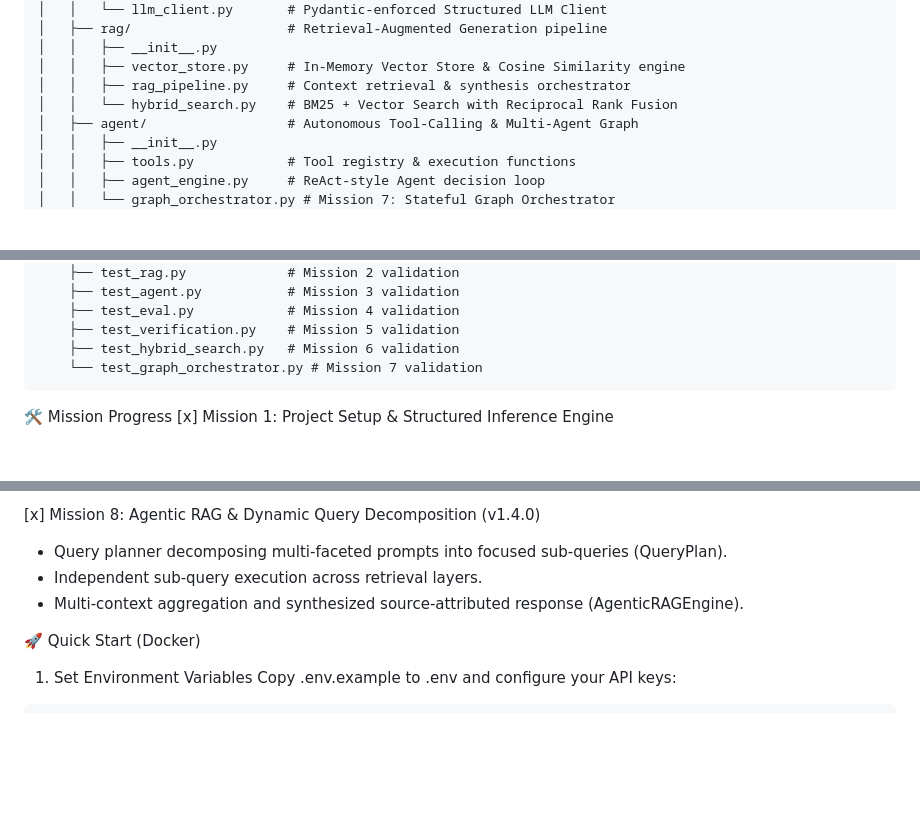
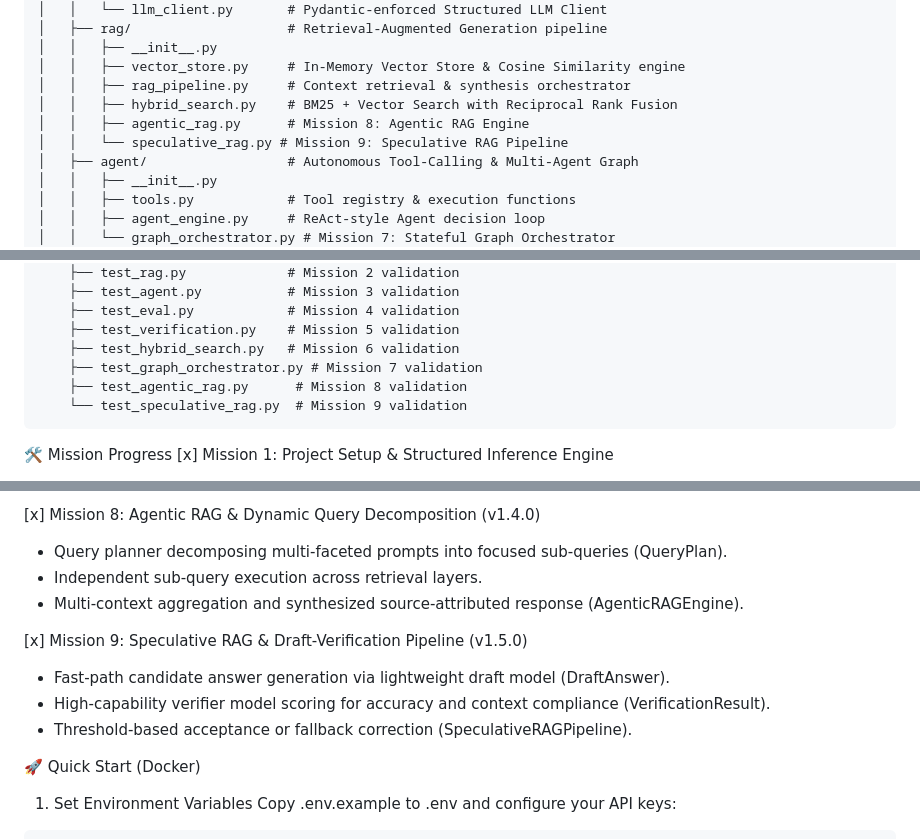
Before and after one commit to hasla-ai/LLM, a Markdown page: README.md, 3 parts joined by grey strips. GitHub-like rendering; blank space fills up the shorter version.

Commit message:
docs: standardize mission alignment for Mission 7 (Graph), Mission 8 (Agentic RAG), and Mission 9 (Speculative RAG)

````diff
--- a/README.md
+++ b/README.md
@@ -22,7 +22,9 @@ llm-engineering-lab/
 │   │   ├── __init__.py
 │   │   ├── vector_store.py     # In-Memory Vector Store & Cosine Similarity engine
 │   │   ├── rag_pipeline.py     # Context retrieval & synthesis orchestrator
-│   │   └── hybrid_search.py    # BM25 + Vector Search with Reciprocal Rank Fusion
+│   │   ├── hybrid_search.py    # BM25 + Vector Search with Reciprocal Rank Fusion
+│   │   ├── agentic_rag.py      # Mission 8: Agentic RAG Engine
+│   │   └── speculative_rag.py # Mission 9: Speculative RAG Pipeline
 │   ├── agent/                  # Autonomous Tool-Calling & Multi-Agent Graph
 │   │   ├── __init__.py
 │   │   ├── tools.py            # Tool registry & execution functions
@@ -44,7 +46,9 @@ llm-engineering-lab/
     ├── test_eval.py            # Mission 4 validation
     ├── test_verification.py    # Mission 5 validation
     ├── test_hybrid_search.py   # Mission 6 validation
-    └── test_graph_orchestrator.py # Mission 7 validation
+    ├── test_graph_orchestrator.py # Mission 7 validation
+    ├── test_agentic_rag.py      # Mission 8 validation
+    └── test_speculative_rag.py  # Mission 9 validation
 ```
 
 🛠️ Mission Progress
@@ -105,6 +109,11 @@ llm-engineering-lab/
  - Independent sub-query execution across retrieval layers.
  - Multi-context aggregation and synthesized source-attributed response (AgenticRAGEngine).
 
+[x] Mission 9: Speculative RAG & Draft-Verification Pipeline (v1.5.0)
+ - Fast-path candidate answer generation via lightweight draft model (DraftAnswer).
+ - High-capability verifier model scoring for accuracy and context compliance (VerificationResult).
+ - Threshold-based acceptance or fallback correction (SpeculativeRAGPipeline).
+
 🚀 Quick Start (Docker)
 1. Set Environment Variables
 Copy .env.example to .env and configure your API keys:
````
Also changed, not shown: ARCHITECTURE.md (+29 -0 lines).
